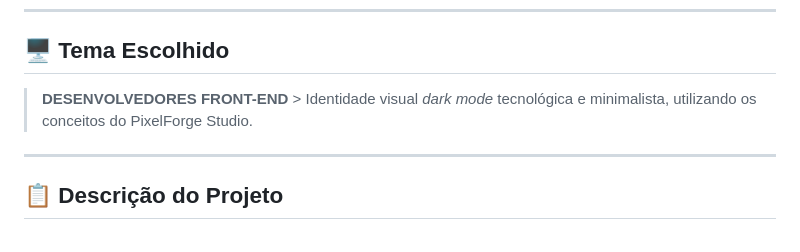
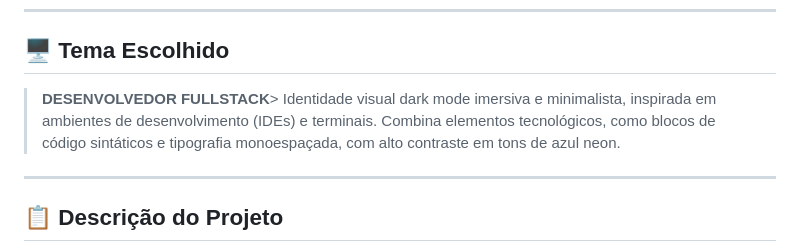
Before and after one commit to NicolasDamasceno/Portifolio-ADS-IFPI-PI1, a Markdown page: README.md, the part around the change. Drawn GitHub-style.

Commit message:
:books: docs: atualiza a descrição do tema escolhido

```diff
--- a/README.md
+++ b/README.md
@@ -19,7 +19,7 @@
 
 ## 🖥️ Tema Escolhido
 
-> **DESENVOLVEDORES FRONT-END** > Identidade visual *dark mode* tecnológica e minimalista, utilizando os conceitos do PixelForge Studio.
+> **DESENVOLVEDOR FULLSTACK**> Identidade visual dark mode imersiva e minimalista, inspirada em ambientes de desenvolvimento (IDEs) e terminais. Combina elementos tecnológicos, como blocos de código sintáticos e tipografia monoespaçada, com alto contraste em tons de azul neon.
 
 ---
 
```
